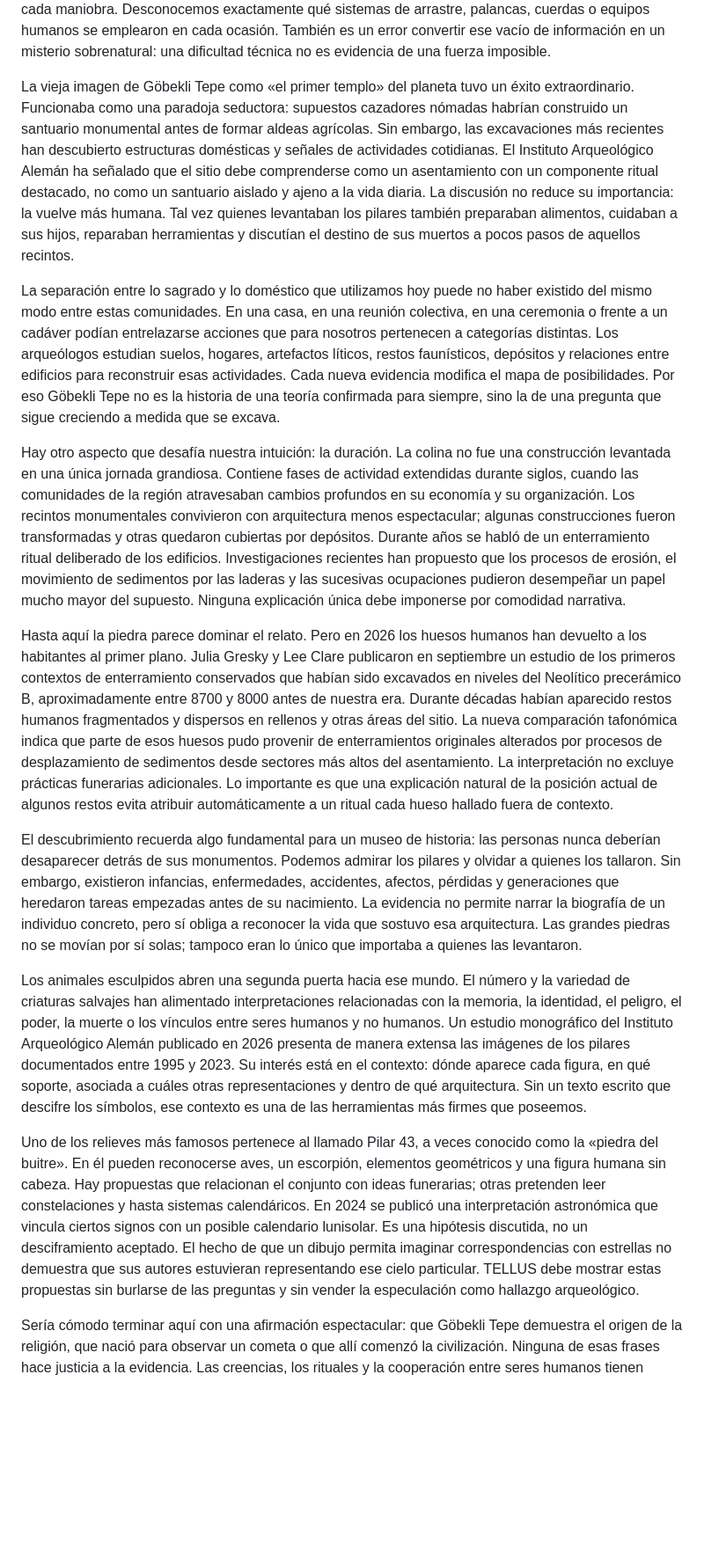
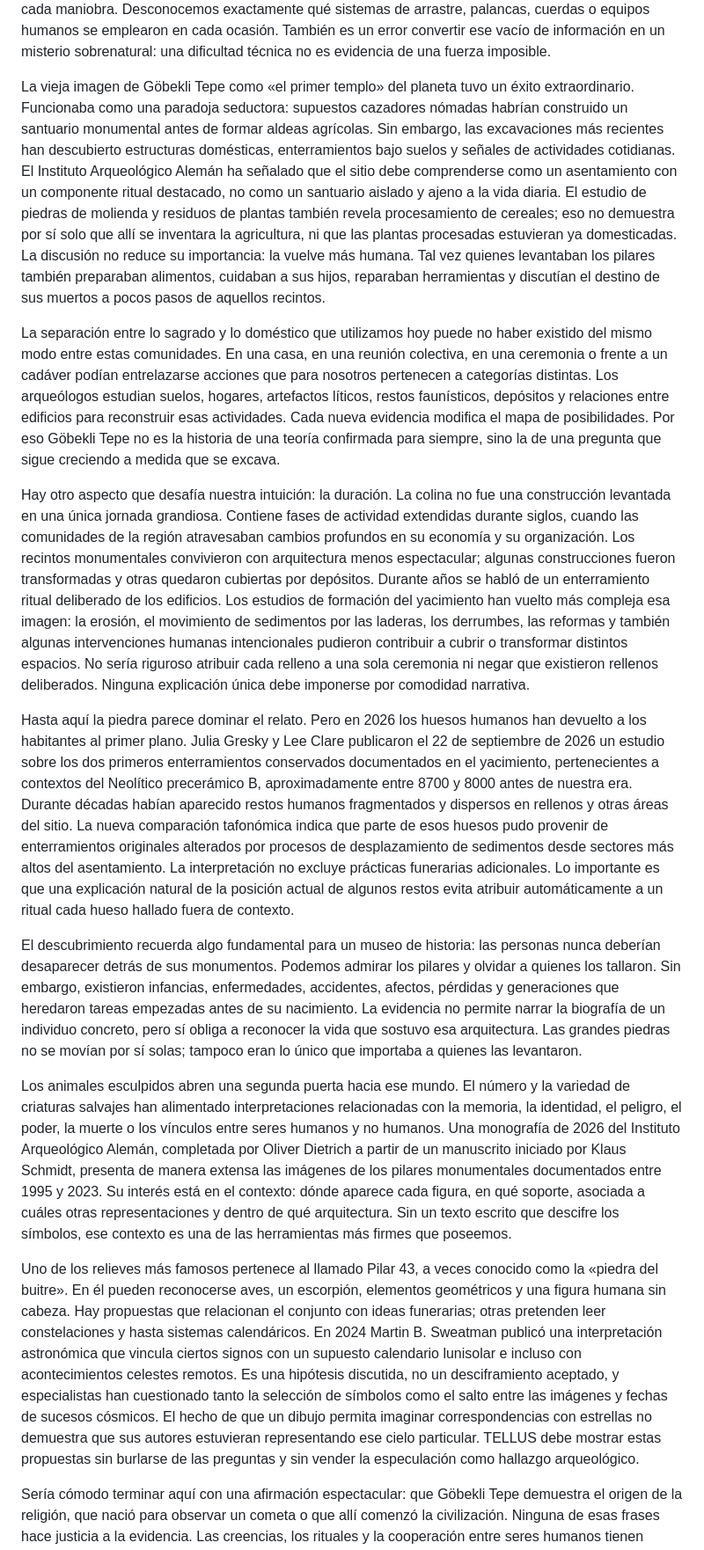
Before and after one commit to maurorojas19-collab/atlas-enigmas, a Markdown page: investigacion/gobekli-tepe-borrador.md, the part around one of its changes. Shown at 88% size. Rendered like a GitHub page; blank space fills up the shorter version.

```diff
--- a/investigacion/gobekli-tepe-borrador.md
+++ b/investigacion/gobekli-tepe-borrador.md
@@ -15,19 +19,19 @@ Los pilares no son simplemente bloques dispuestos en vertical. Algunos presentan
 
 Es posible imaginar la dificultad del trabajo sin atribuir a sus constructores una tecnología inexistente. Había que extraer la caliza del entorno inmediato, desprender bloques, darles forma y trasladarlos hasta el lugar de montaje. El tamaño de algunas piezas muestra que aquello exigía planificación, habilidades especializadas y cooperación. El registro arqueológico señala los resultados, no nos permite asistir a cada maniobra. Desconocemos exactamente qué sistemas de arrastre, palancas, cuerdas o equipos humanos se emplearon en cada ocasión. También es un error convertir ese vacío de información en un misterio sobrenatural: una dificultad técnica no es evidencia de una fuerza imposible.
 
-La vieja imagen de Göbekli Tepe como «el primer templo» del planeta tuvo un éxito extraordinario. Funcionaba como una paradoja seductora: supuestos cazadores nómadas habrían construido un santuario monumental antes de formar aldeas agrícolas. Sin embargo, las excavaciones más recientes han descubierto estructuras domésticas y señales de actividades cotidianas. El Instituto Arqueológico Alemán ha señalado que el sitio debe comprenderse como un asentamiento con un componente ritual destacado, no como un santuario aislado y ajeno a la vida diaria. La discusión no reduce su importancia: la vuelve más humana. Tal vez quienes levantaban los pilares también preparaban alimentos, cuidaban a sus hijos, reparaban herramientas y discutían el destino de sus muertos a pocos pasos de aquellos recintos.
+La vieja imagen de Göbekli Tepe como «el primer templo» del planeta tuvo un éxito extraordinario. Funcionaba como una paradoja seductora: supuestos cazadores nómadas habrían construido un santuario monumental antes de formar aldeas agrícolas. Sin embargo, las excavaciones más recientes han descubierto estructuras domésticas, enterramientos bajo suelos y señales de actividades cotidianas. El Instituto Arqueológico Alemán ha señalado que el sitio debe comprenderse como un asentamiento con un componente ritual destacado, no como un santuario aislado y ajeno a la vida diaria. El estudio de piedras de molienda y residuos de plantas también revela procesamiento de cereales; eso no demuestra por sí solo que allí se inventara la agricultura, ni que las plantas procesadas estuvieran ya domesticadas. La discusión no reduce su importancia: la vuelve más humana. Tal vez quienes levantaban los pilares también preparaban alimentos, cuidaban a sus hijos, reparaban herramientas y discutían el destino de sus muertos a pocos pasos de aquellos recintos.
 
 La separación entre lo sagrado y lo doméstico que utilizamos hoy puede no haber existido del mismo modo entre estas comunidades. En una casa, en una reunión colectiva, en una ceremonia o frente a un cadáver podían entrelazarse acciones que para nosotros pertenecen a categorías distintas. Los arqueólogos estudian suelos, hogares, artefactos líticos, restos faunísticos, depósitos y relaciones entre edificios para reconstruir esas actividades. Cada nueva evidencia modifica el mapa de posibilidades. Por eso Göbekli Tepe no es la historia de una teoría confirmada para siempre, sino la de una pregunta que sigue creciendo a medida que se excava.
 
-Hay otro aspecto que desafía nuestra intuición: la duración. La colina no fue una construcción levantada en una única jornada grandiosa. Contiene fases de actividad extendidas durante siglos, cuando las comunidades de la región atravesaban cambios profundos en su economía y su organización. Los recintos monumentales convivieron con arquitectura menos espectacular; algunas construcciones fueron transformadas y otras quedaron cubiertas por depósitos. Durante años se habló de un enterramiento ritual deliberado de los edificios. Investigaciones recientes han propuesto que los procesos de erosión, el movimiento de sedimentos por las laderas y las sucesivas ocupaciones pudieron desempeñar un papel mucho mayor del supuesto. Ninguna explicación única debe imponerse por comodidad narrativa.
+Hay otro aspecto que desafía nuestra intuición: la duración. La colina no fue una construcción levantada en una única jornada grandiosa. Contiene fases de actividad extendidas durante siglos, cuando las comunidades de la región atravesaban cambios profundos en su economía y su organización. Los recintos monumentales convivieron con arquitectura menos espectacular; algunas construcciones fueron transformadas y otras quedaron cubiertas por depósitos. Durante años se habló de un enterramiento ritual deliberado de los edificios. Los estudios de formación del yacimiento han vuelto más compleja esa imagen: la erosión, el movimiento de sedimentos por las laderas, los derrumbes, las reformas y también algunas intervenciones humanas intencionales pudieron contribuir a cubrir o transformar distintos espacios. No sería riguroso atribuir cada relleno a una sola ceremonia ni negar que existieron rellenos deliberados. Ninguna explicación única debe imponerse por comodidad narrativa.
 
-Hasta aquí la piedra parece dominar el relato. Pero en 2026 los huesos humanos han devuelto a los habitantes al primer plano. Julia Gresky y Lee Clare publicaron en septiembre un estudio de los primeros contextos de enterramiento conservados que habían sido excavados en niveles del Neolítico precerámico B, aproximadamente entre 8700 y 8000 antes de nuestra era. Durante décadas habían aparecido restos humanos fragmentados y dispersos en rellenos y otras áreas del sitio. La nueva comparación tafonómica indica que parte de esos huesos pudo provenir de enterramientos originales alterados por procesos de desplazamiento de sedimentos desde sectores más altos del asentamiento. La interpretación no excluye prácticas funerarias adicionales. Lo importante es que una explicación natural de la posición actual de algunos restos evita atribuir automáticamente a un ritual cada hueso hallado fuera de contexto.
+Hasta aquí la piedra parece dominar el relato. Pero en 2026 los huesos humanos han devuelto a los habitantes al primer plano. Julia Gresky y Lee Clare publicaron el 22 de septiembre de 2026 un estudio sobre los dos primeros enterramientos conservados documentados en el yacimiento, pertenecientes a contextos del Neolítico precerámico B, aproximadamente entre 8700 y 8000 antes de nuestra era. Durante décadas habían aparecido restos humanos fragmentados y dispersos en rellenos y otras áreas del sitio. La nueva comparación tafonómica indica que parte de esos huesos pudo provenir de enterramientos originales alterados por procesos de desplazamiento de sedimentos desde sectores más altos del asentamiento. La interpretación no excluye prácticas funerarias adicionales. Lo importante es que una explicación natural de la posición actual de algunos restos evita atribuir automáticamente a un ritual cada hueso hallado fuera de contexto.
 
 El descubrimiento recuerda algo fundamental para un museo de historia: las personas nunca deberían desaparecer detrás de sus monumentos. Podemos admirar los pilares y olvidar a quienes los tallaron. Sin embargo, existieron infancias, enfermedades, accidentes, afectos, pérdidas y generaciones que heredaron tareas empezadas antes de su nacimiento. La evidencia no permite narrar la biografía de un individuo concreto, pero sí obliga a reconocer la vida que sostuvo esa arquitectura. Las grandes piedras no se movían por sí solas; tampoco eran lo único que importaba a quienes las levantaron.
 
-Los animales esculpidos abren una segunda puerta hacia ese mundo. El número y la variedad de criaturas salvajes han alimentado interpretaciones relacionadas con la memoria, la identidad, el peligro, el poder, la muerte o los vínculos entre seres humanos y no humanos. Un estudio monográfico del Instituto Arqueológico Alemán publicado en 2026 presenta de manera extensa las imágenes de los pilares documentados entre 1995 y 2023. Su interés está en el contexto: dónde aparece cada figura, en qué soporte, asociada a cuáles otras representaciones y dentro de qué arquitectura. Sin un texto escrito que descifre los símbolos, ese contexto es una de las herramientas más firmes que poseemos.
+Los animales esculpidos abren una segunda puerta hacia ese mundo. El número y la variedad de criaturas salvajes han alimentado interpretaciones relacionadas con la memoria, la identidad, el peligro, el poder, la muerte o los vínculos entre seres humanos y no humanos. Una monografía de 2026 del Instituto Arqueológico Alemán, completada por Oliver Dietrich a partir de un manuscrito iniciado por Klaus Schmidt, presenta de manera extensa las imágenes de los pilares monumentales documentados entre 1995 y 2023. Su interés está en el contexto: dónde aparece cada figura, en qué soporte, asociada a cuáles otras representaciones y dentro de qué arquitectura. Sin un texto escrito que descifre los símbolos, ese contexto es una de las herramientas más firmes que poseemos.
 
-Uno de los relieves más famosos pertenece al llamado Pilar 43, a veces conocido como la «piedra del buitre». En él pueden reconocerse aves, un escorpión, elementos geométricos y una figura humana sin cabeza. Hay propuestas que relacionan el conjunto con ideas funerarias; otras pretenden leer constelaciones y hasta sistemas calendáricos. En 2024 se publicó una interpretación astronómica que vincula ciertos signos con un posible calendario lunisolar. Es una hipótesis discutida, no un desciframiento aceptado. El hecho de que un dibujo permita imaginar correspondencias con estrellas no demuestra que sus autores estuvieran representando ese cielo particular. TELLUS debe mostrar estas propuestas sin burlarse de las preguntas y sin vender la especulación como hallazgo arqueológico.
+Uno de los relieves más famosos pertenece al llamado Pilar 43, a veces conocido como la «piedra del buitre». En él pueden reconocerse aves, un escorpión, elementos geométricos y una figura humana sin cabeza. Hay propuestas que relacionan el conjunto con ideas funerarias; otras pretenden leer constelaciones y hasta sistemas calendáricos. En 2024 Martin B. Sweatman publicó una interpretación astronómica que vincula ciertos signos con un supuesto calendario lunisolar e incluso con acontecimientos celestes remotos. Es una hipótesis discutida, no un desciframiento aceptado, y especialistas han cuestionado tanto la selección de símbolos como el salto entre las imágenes y fechas de sucesos cósmicos. El hecho de que un dibujo permita imaginar correspondencias con estrellas no demuestra que sus autores estuvieran representando ese cielo particular. TELLUS debe mostrar estas propuestas sin burlarse de las preguntas y sin vender la especulación como hallazgo arqueológico.
 
 Sería cómodo terminar aquí con una afirmación espectacular: que Göbekli Tepe demuestra el origen de la religión, que nació para observar un cometa o que allí comenzó la civilización. Ninguna de esas frases hace justicia a la evidencia. Las creencias, los rituales y la cooperación entre seres humanos tienen historias anteriores, muchas de las cuales no dejaron monumentos de piedra capaces de resistir once milenios. El sitio no representa necesariamente un comienzo absoluto, sino una ventana excepcional hacia comunidades cuya capacidad de organizarse, construir y producir imágenes fue durante mucho tiempo subestimada.
 
```
Also changed, not shown: other parts of investigacion/gobekli-tepe-borrador.md (+17 -7 lines).
